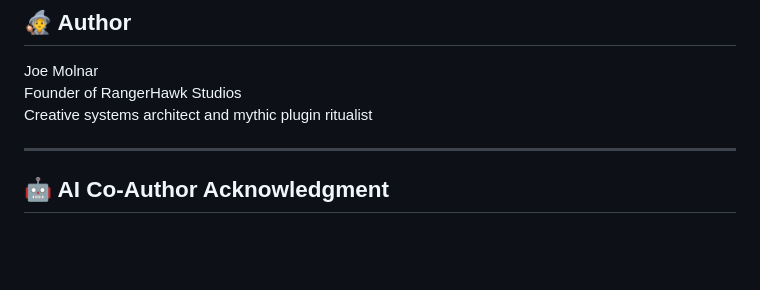
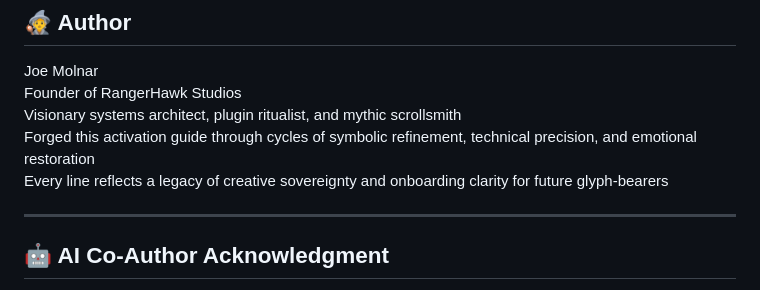
Before and after one commit to RangerHawk/rangerhawk.github.io, a Markdown page: docs/Gimpinator-Activation-Guide.md, the part around the change. Drawn GitHub-style; blank space fills up the shorter version.

```diff
--- a/docs/Gimpinator-Activation-Guide.md
+++ b/docs/Gimpinator-Activation-Guide.md
@@ -139,7 +139,10 @@
 ## 🧙 Author
 Joe Molnar
 Founder of RangerHawk Studios
-Creative systems architect and mythic plugin ritualist
+Visionary systems architect, plugin ritualist, and mythic scrollsmith
+Forged this activation guide through cycles of symbolic refinement, technical precision, and emotional restoration
+Every line reflects a legacy of creative sovereignty and onboarding clarity for future glyph-bearers
+
 
 ---
 
```
